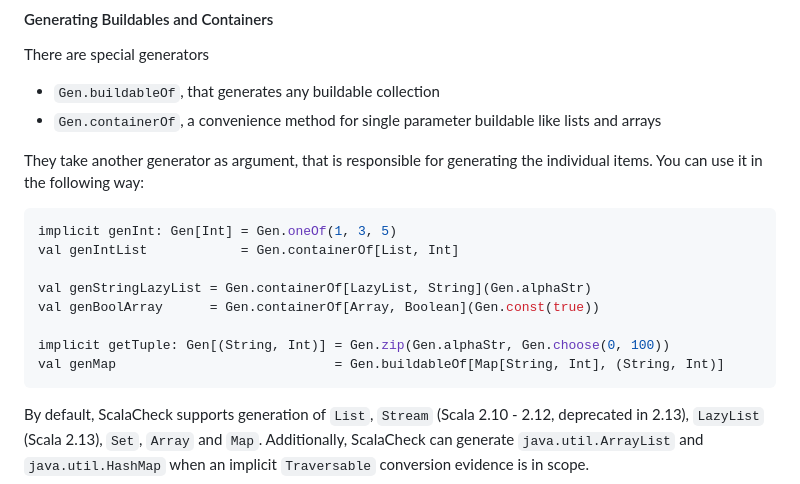
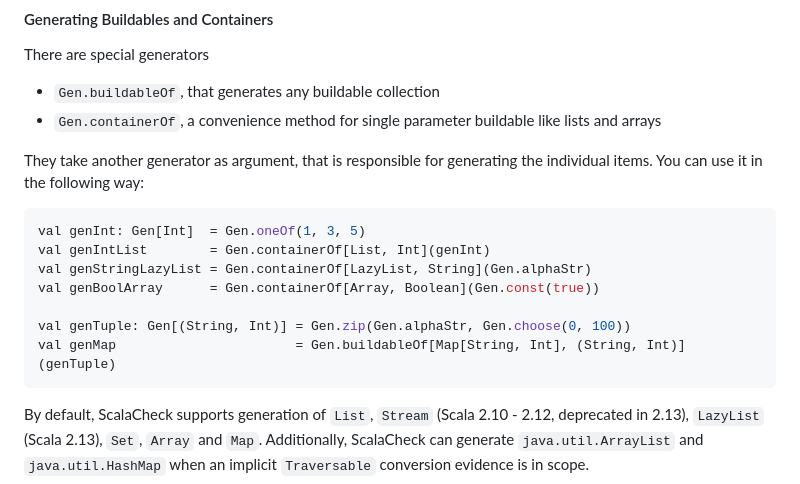
Before and after one commit to typelevel/scalacheck, a Markdown page: doc/UserGuide.md, the part around the change. Rendered like a GitHub page.

Commit message:
Update user guide

````diff
--- a/doc/UserGuide.md
+++ b/doc/UserGuide.md
@@ -478,14 +478,13 @@ They take another generator as argument, that is responsible for generating the
 You can use it in the following way:
 
 ```scala
-implicit genInt: Gen[Int] = Gen.oneOf(1, 3, 5)
-val genIntList            = Gen.containerOf[List, Int]
-
+val genInt: Gen[Int]  = Gen.oneOf(1, 3, 5)
+val genIntList        = Gen.containerOf[List, Int](genInt)
 val genStringLazyList = Gen.containerOf[LazyList, String](Gen.alphaStr)
 val genBoolArray      = Gen.containerOf[Array, Boolean](Gen.const(true))
 
-implicit getTuple: Gen[(String, Int)] = Gen.zip(Gen.alphaStr, Gen.choose(0, 100))
-val genMap                            = Gen.buildableOf[Map[String, Int], (String, Int)]
+val genTuple: Gen[(String, Int)] = Gen.zip(Gen.alphaStr, Gen.choose(0, 100))
+val genMap                       = Gen.buildableOf[Map[String, Int], (String, Int)](genTuple)
 ```
 
 By default, ScalaCheck supports generation of `List`, `Stream` (Scala 2.10 -
````
